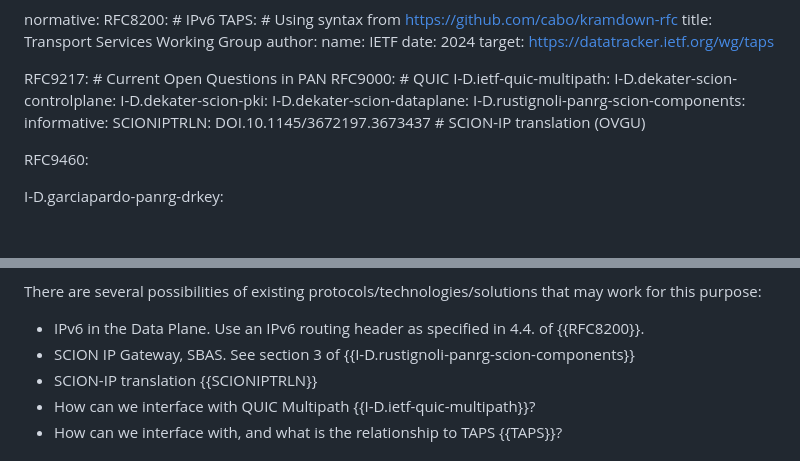
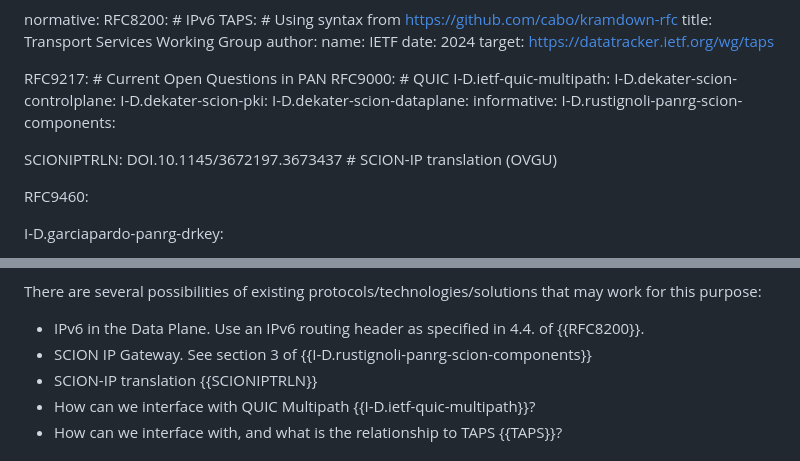
Before and after one commit to scionassociation/scion-research_I-D, a Markdown page: draft-meynell-panrg-scion-research-questions.md, 2 parts joined by grey strips. Rendered like a GitHub page; blank space fills up the shorter version.

Commit message:
Suggestions from review.

```diff
--- a/draft-meynell-panrg-scion-research-questions.md
+++ b/draft-meynell-panrg-scion-research-questions.md
@@ -54,8 +54,9 @@ normative:
   I-D.dekater-scion-controlplane:
   I-D.dekater-scion-pki:
   I-D.dekater-scion-dataplane:
+informative:
   I-D.rustignoli-panrg-scion-components:
-informative:
+
   SCIONIPTRLN: DOI.10.1145/3672197.3673437  # SCION-IP translation (OVGU)
 
   RFC9460:
@@ -491,7 +492,7 @@ There are several possibilities of existing protocols/technologies/solutions tha
 may work for this purpose:
 
 * IPv6 in the Data Plane. Use an IPv6 routing header as specified in 4.4. of {{RFC8200}}.
-* SCION IP Gateway, SBAS. See section 3 of {{I-D.rustignoli-panrg-scion-components}}
+* SCION IP Gateway. See section 3 of {{I-D.rustignoli-panrg-scion-components}}
 * SCION-IP translation {{SCIONIPTRLN}}
 * How can we interface with QUIC Multipath {{I-D.ietf-quic-multipath}}?
 * How can we interface with, and what is the relationship to TAPS {{TAPS}}?
```
